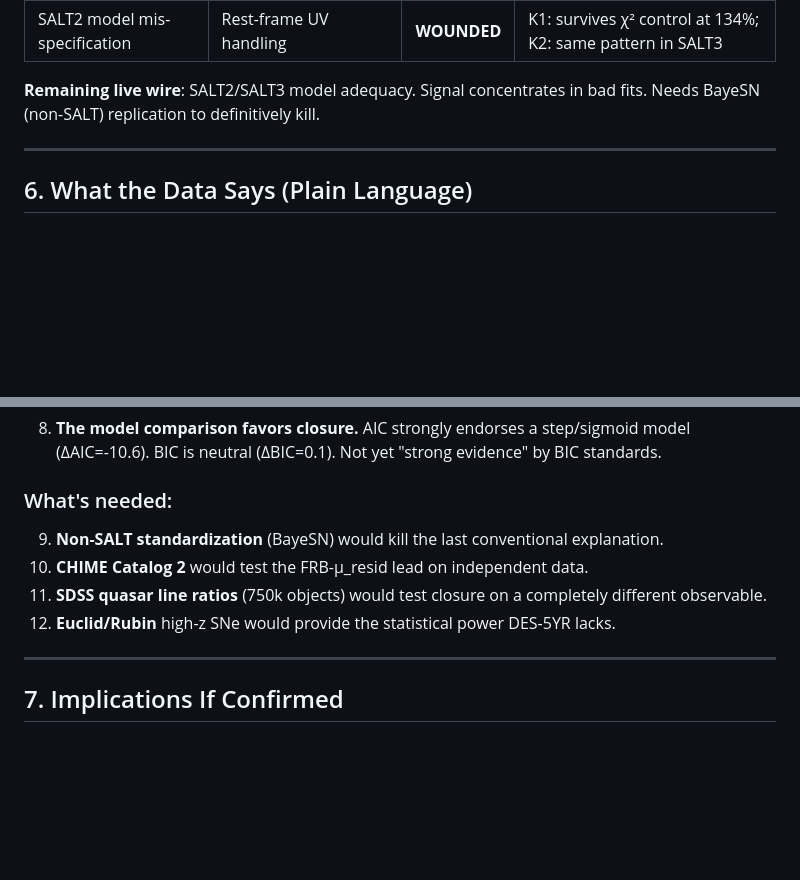
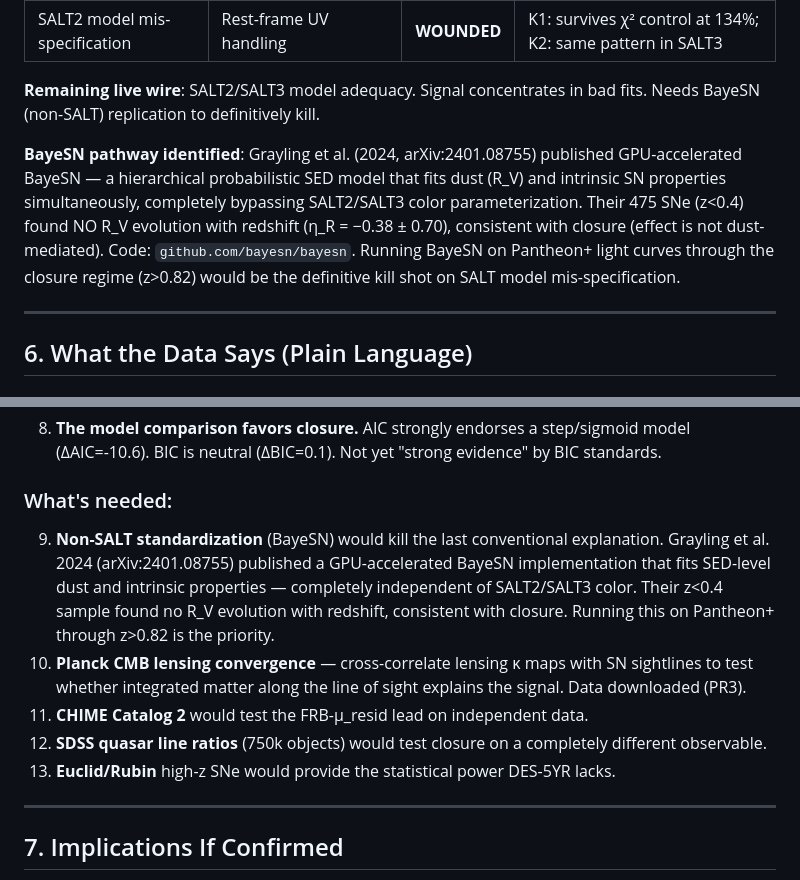
Before and after one commit to Chaiwalah/closure-theory, a Markdown page: FINAL-REPORT-v2.md, 2 parts joined by grey strips. Rendered like a GitHub page; blank space fills up the shorter version.

Commit message:
Update report: BayeSN pathway (Grayling+2024), Planck lensing next

```diff
--- a/FINAL-REPORT-v2.md
+++ b/FINAL-REPORT-v2.md
@@ -163,6 +163,8 @@ All tests: deterministic Python, seed=42, run via GitHub Actions CI on private r
 
 **Remaining live wire**: SALT2/SALT3 model adequacy. Signal concentrates in bad fits. Needs BayeSN (non-SALT) replication to definitively kill.
 
+**BayeSN pathway identified**: Grayling et al. (2024, arXiv:2401.08755) published GPU-accelerated BayeSN — a hierarchical probabilistic SED model that fits dust (R_V) and intrinsic SN properties simultaneously, completely bypassing SALT2/SALT3 color parameterization. Their 475 SNe (z<0.4) found NO R_V evolution with redshift (η_R = −0.38 ± 0.70), consistent with closure (effect is not dust-mediated). Code: `github.com/bayesn/bayesn`. Running BayeSN on Pantheon+ light curves through the closure regime (z>0.82) would be the definitive kill shot on SALT model mis-specification.
+
 ---
 
 ## 6. What the Data Says (Plain Language)
@@ -186,10 +188,11 @@ All tests: deterministic Python, seed=42, run via GitHub Actions CI on private r
 8. **The model comparison favors closure.** AIC strongly endorses a step/sigmoid model (ΔAIC=-10.6). BIC is neutral (ΔBIC=0.1). Not yet "strong evidence" by BIC standards.
 
 ### What's needed:
-9. **Non-SALT standardization** (BayeSN) would kill the last conventional explanation.
-10. **CHIME Catalog 2** would test the FRB-μ_resid lead on independent data.
-11. **SDSS quasar line ratios** (750k objects) would test closure on a completely different observable.
-12. **Euclid/Rubin** high-z SNe would provide the statistical power DES-5YR lacks.
+9. **Non-SALT standardization** (BayeSN) would kill the last conventional explanation. Grayling et al. 2024 (arXiv:2401.08755) published a GPU-accelerated BayeSN implementation that fits SED-level dust and intrinsic properties — completely independent of SALT2/SALT3 color. Their z<0.4 sample found no R_V evolution with redshift, consistent with closure. Running this on Pantheon+ through z>0.82 is the priority.
+10. **Planck CMB lensing convergence** — cross-correlate lensing κ maps with SN sightlines to test whether integrated matter along the line of sight explains the signal. Data downloaded (PR3).
+11. **CHIME Catalog 2** would test the FRB-μ_resid lead on independent data.
+12. **SDSS quasar line ratios** (750k objects) would test closure on a completely different observable.
+13. **Euclid/Rubin** high-z SNe would provide the statistical power DES-5YR lacks.
 
 ---
 
```
